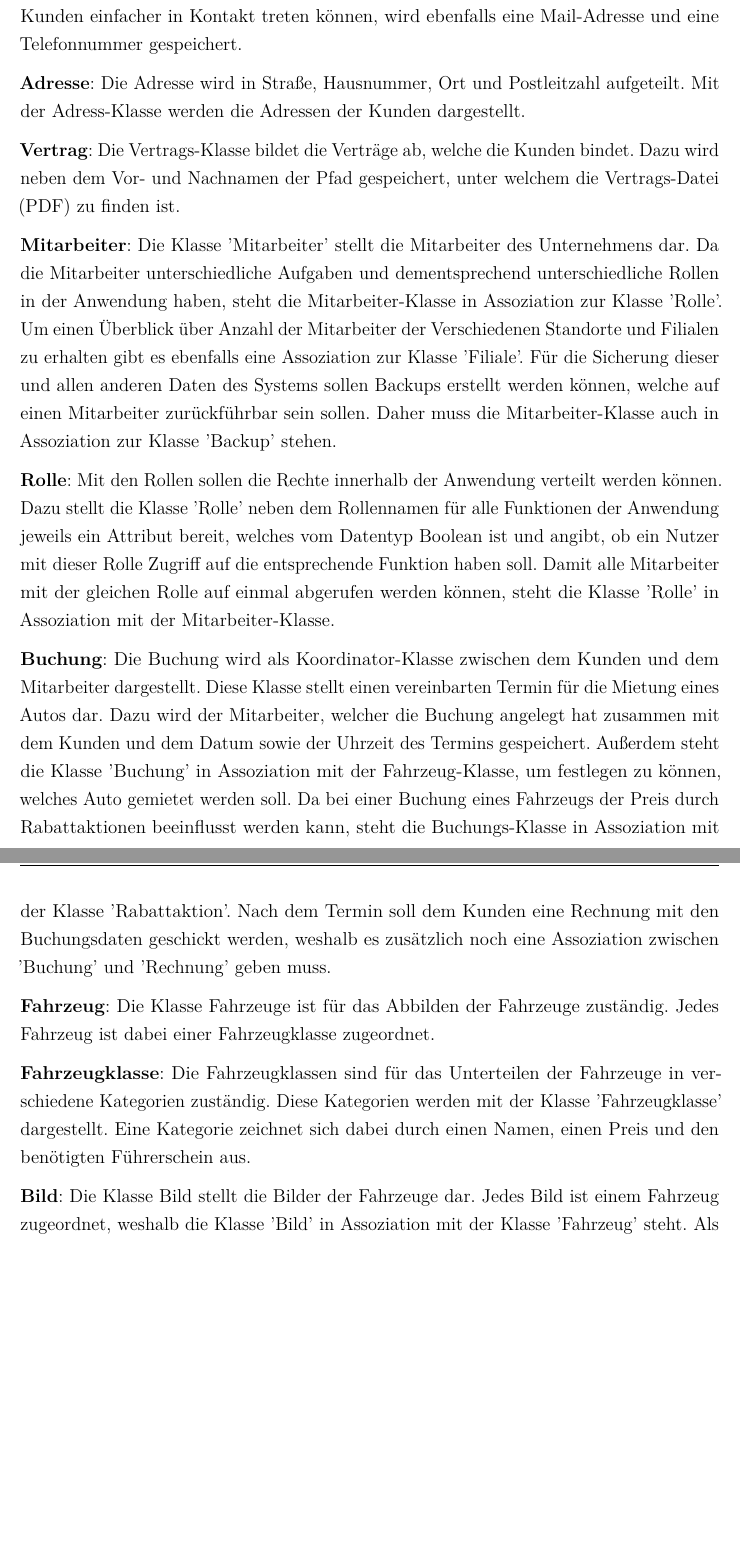
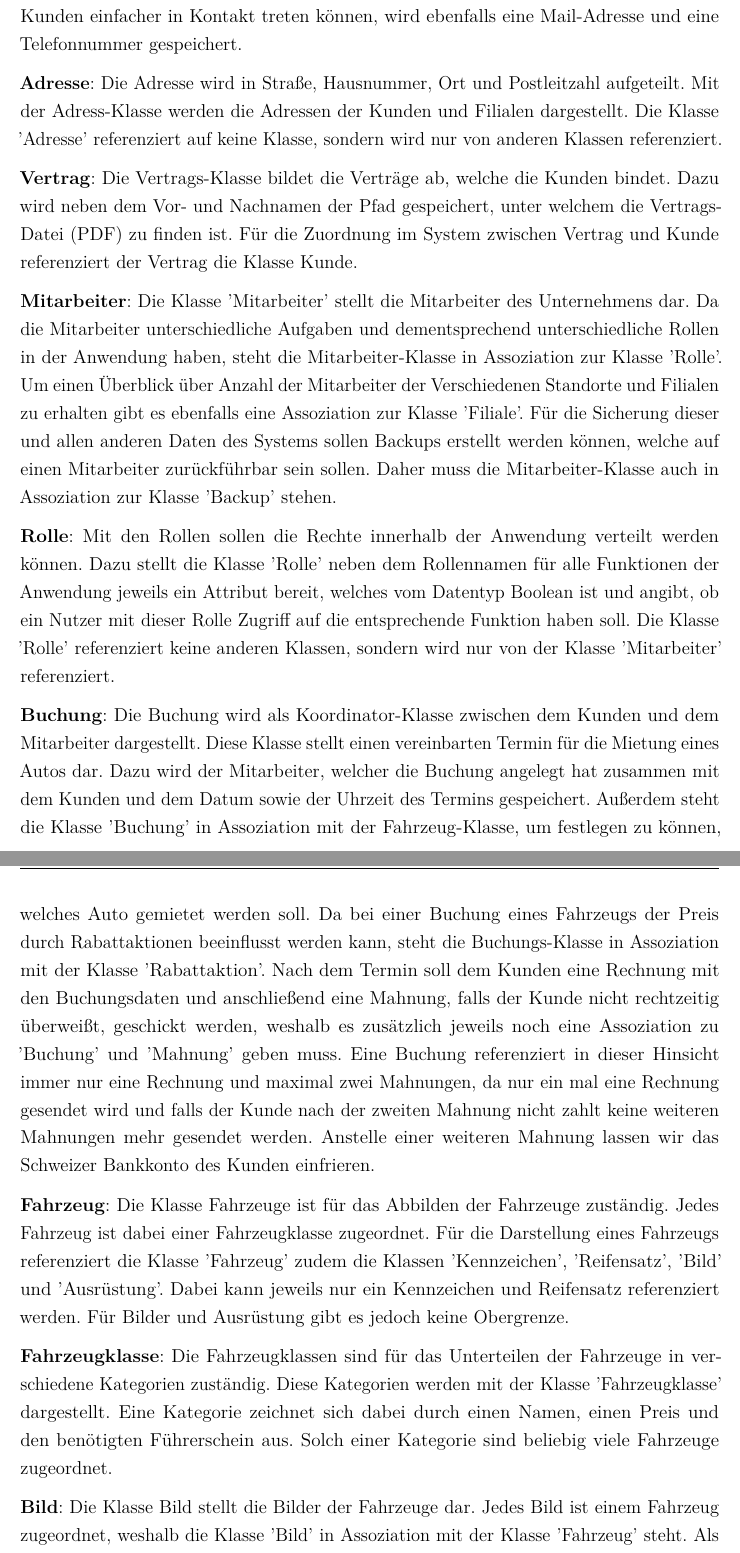
Before and after one commit to JPHelios/SWE_Programmentwurf, a LaTeX document (Latex/Praxisbericht.tex, which reads Latex/Inhalt/04_Inhalt/AnalyseKlassenDiagramm/chapter_7.tex): two parts of pages 54 and 55 of 57 before the commit and two parts of pages 54 and 55 of 58 after it, joined at a grey line, cut so that both start at the same text, the shorter picture padded with empty space. Compiled offline with pdfLaTeX.

Commit message:
Überarbeitung AKD-Text

```diff
--- a/Latex/Inhalt/04_Inhalt/AnalyseKlassenDiagramm/chapter_7.tex
+++ b/Latex/Inhalt/04_Inhalt/AnalyseKlassenDiagramm/chapter_7.tex
@@ -32,19 +32,20 @@ In diesem Kapitel wird zuerst auf die Klassen, welche für die Implementierung n
 
 \textbf{Kunde}: Die Kunden-Klasse stellt die Kunden dar und beinhaltet Attribute für alle Informationen, welche für die Identifikation und die Ausstellung von Rechnungen notwendig sind. Dazu besitzt die Klasse jeweils Assoziationen zu Adresse und Vertrag. Zusätzlich wird für die Identifikation eine ID gespeichert. Damit die Mitarbeiter mit dem Kunden einfacher in Kontakt treten können, wird ebenfalls eine Mail-Adresse und eine Telefonnummer gespeichert.
 
-\textbf{Adresse}: Die Adresse wird in Straße, Hausnummer, Ort und Postleitzahl aufgeteilt. Mit der Adress-Klasse werden die Adressen der Kunden dargestellt.
+\textbf{Adresse}: Die Adresse wird in Straße, Hausnummer, Ort und Postleitzahl aufgeteilt. Mit der Adress-Klasse werden die Adressen der Kunden und Filialen dargestellt. Die Klasse 'Adresse' referenziert auf keine Klasse, sondern wird nur von anderen Klassen referenziert.
 
-\textbf{Vertrag}: Die Vertrags-Klasse bildet die Verträge ab, welche die Kunden bindet. Dazu wird neben dem Vor- und Nachnamen der Pfad gespeichert, unter welchem die Vertrags-Datei (PDF) zu finden ist.
+\textbf{Vertrag}: Die Vertrags-Klasse bildet die Verträge ab, welche die Kunden bindet. Dazu wird neben dem Vor- und Nachnamen der Pfad gespeichert, unter welchem die Vertrags-Datei (PDF) zu finden ist. Für die Zuordnung im System zwischen Vertrag und Kunde referenziert der Vertrag die Klasse Kunde.
 
 \textbf{Mitarbeiter}: Die Klasse 'Mitarbeiter' stellt die Mitarbeiter des Unternehmens dar. Da die Mitarbeiter unterschiedliche Aufgaben und dementsprechend unterschiedliche Rollen in der Anwendung haben, steht die Mitarbeiter-Klasse in Assoziation zur Klasse 'Rolle'. Um einen Überblick über Anzahl der Mitarbeiter der Verschiedenen Standorte und Filialen zu erhalten gibt es ebenfalls eine Assoziation zur Klasse 'Filiale'. Für die Sicherung dieser und allen anderen Daten des Systems sollen Backups erstellt werden können, welche auf einen Mitarbeiter zurückführbar sein sollen. Daher muss die Mitarbeiter-Klasse auch in Assoziation zur Klasse 'Backup' stehen.
 
-\textbf{Rolle}: Mit den Rollen sollen die Rechte innerhalb der Anwendung verteilt werden können. Dazu stellt die Klasse 'Rolle' neben dem Rollennamen für alle Funktionen der Anwendung jeweils ein Attribut bereit, welches vom Datentyp Boolean ist und angibt, ob ein Nutzer mit dieser Rolle Zugriff auf die entsprechende Funktion haben soll. Damit alle Mitarbeiter mit der gleichen Rolle auf einmal abgerufen werden können, steht die Klasse 'Rolle' in Assoziation mit der Mitarbeiter-Klasse.
+\textbf{Rolle}: Mit den Rollen sollen die Rechte innerhalb der Anwendung verteilt werden können. Dazu stellt die Klasse 'Rolle' neben dem Rollennamen für alle Funktionen der Anwendung jeweils ein Attribut bereit, welches vom Datentyp Boolean ist und angibt, ob ein Nutzer mit dieser Rolle Zugriff auf die entsprechende Funktion haben soll. Die Klasse 'Rolle' referenziert keine anderen Klassen, sondern wird nur von der Klasse 'Mitarbeiter' referenziert.
 
-\textbf{Buchung}: Die Buchung wird als Koordinator-Klasse zwischen dem Kunden und dem Mitarbeiter dargestellt. Diese Klasse stellt einen vereinbarten Termin für die Mietung eines Autos dar. Dazu wird der Mitarbeiter, welcher die Buchung angelegt hat zusammen mit dem Kunden und dem Datum sowie der Uhrzeit des Termins gespeichert. Außerdem steht die Klasse 'Buchung' in Assoziation mit der Fahrzeug-Klasse, um festlegen zu können, welches Auto gemietet werden soll. Da bei einer Buchung eines Fahrzeugs der Preis durch Rabattaktionen beeinflusst werden kann, steht die Buchungs-Klasse in Assoziation mit der Klasse 'Rabattaktion'. Nach dem Termin soll dem Kunden eine Rechnung mit den Buchungsdaten geschickt werden, weshalb es zusätzlich noch eine Assoziation zwischen 'Buchung' und 'Rechnung' geben muss.
+\textbf{Buchung}: Die Buchung wird als Koordinator-Klasse zwischen dem Kunden und dem Mitarbeiter dargestellt. Diese Klasse stellt einen vereinbarten Termin für die Mietung eines Autos dar. Dazu wird der Mitarbeiter, welcher die Buchung angelegt hat zusammen mit dem Kunden und dem Datum sowie der Uhrzeit des Termins gespeichert. Außerdem steht die Klasse 'Buchung' in Assoziation mit der Fahrzeug-Klasse, um festlegen zu können, welches Auto gemietet werden soll. Da bei einer Buchung eines Fahrzeugs der Preis durch Rabattaktionen beeinflusst werden kann, steht die Buchungs-Klasse in Assoziation mit der Klasse 'Rabattaktion'. Nach dem Termin soll dem Kunden eine Rechnung mit den Buchungsdaten und anschließend eine Mahnung, falls der Kunde nicht rechtzeitig überweißt, geschickt werden, weshalb es zusätzlich jeweils noch eine Assoziation zu 'Buchung' und 'Mahnung' geben muss.
+Eine Buchung referenziert in dieser Hinsicht immer nur eine Rechnung und maximal zwei Mahnungen, da nur ein mal eine Rechnung gesendet wird und falls der Kunde nach der zweiten Mahnung nicht zahlt keine weiteren Mahnungen mehr gesendet werden. Anstelle einer weiteren Mahnung lassen wir das Schweizer Bankkonto des Kunden einfrieren.
 
-\textbf{Fahrzeug}: Die Klasse Fahrzeuge ist für das Abbilden der Fahrzeuge zuständig. Jedes Fahrzeug ist dabei einer Fahrzeugklasse zugeordnet.
+\textbf{Fahrzeug}: Die Klasse Fahrzeuge ist für das Abbilden der Fahrzeuge zuständig. Jedes Fahrzeug ist dabei einer Fahrzeugklasse zugeordnet. Für die Darstellung eines Fahrzeugs referenziert die Klasse 'Fahrzeug' zudem die Klassen 'Kennzeichen', 'Reifensatz', 'Bild' und 'Ausrüstung'. Dabei kann jeweils nur ein Kennzeichen und Reifensatz referenziert werden. Für Bilder und Ausrüstung gibt es jedoch keine Obergrenze.
 
-\textbf{Fahrzeugklasse}: Die Fahrzeugklassen sind für das Unterteilen der Fahrzeuge in verschiedene Kategorien zuständig. Diese Kategorien werden mit der Klasse 'Fahrzeugklasse' dargestellt. Eine Kategorie zeichnet sich dabei durch einen Namen, einen Preis und den benötigten Führerschein aus.
+\textbf{Fahrzeugklasse}: Die Fahrzeugklassen sind für das Unterteilen der Fahrzeuge in verschiedene Kategorien zuständig. Diese Kategorien werden mit der Klasse 'Fahrzeugklasse' dargestellt. Eine Kategorie zeichnet sich dabei durch einen Namen, einen Preis und den benötigten Führerschein aus. Solch einer Kategorie sind beliebig viele Fahrzeuge zugeordnet.
 
 \textbf{Bild}: Die Klasse Bild stellt die Bilder der Fahrzeuge dar. Jedes Bild ist einem Fahrzeug zugeordnet, weshalb die Klasse 'Bild' in Assoziation mit der Klasse 'Fahrzeug' steht. Als weitere Attribute besitzt diese Klasse den Titel des Bildes sowie den Pfad, an welchem das Bild liegt.
 
```
Also changed, not shown: Latex/Praxisbericht.pdf, Latex/Inhalt/04_Inhalt/AnalyseKlassenDiagramm/chapter_7.tex (10 more changed lines), 3 other files.
